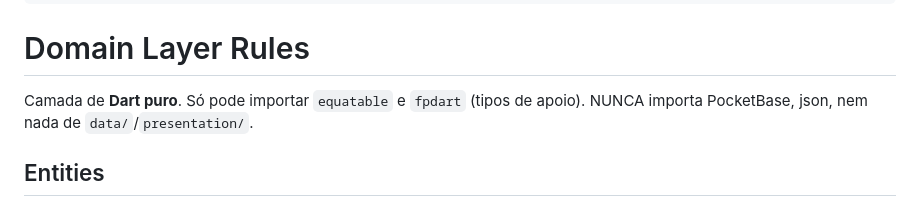
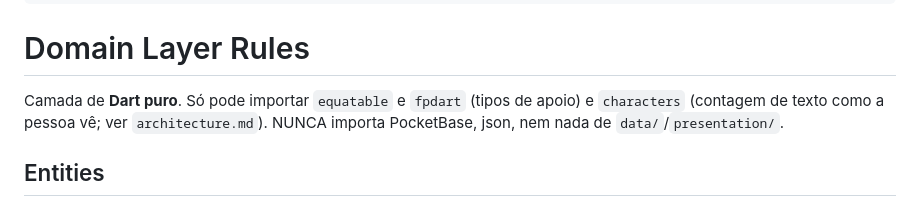
Before and after one commit to leandrorochaadm/meu-tempo-app, a Markdown page: .claude/rules/domain-layer.md, the part around the change. Drawn GitHub-style.

```diff
--- a/.claude/rules/domain-layer.md
+++ b/.claude/rules/domain-layer.md
@@ -6,7 +6,8 @@ paths:
 
 # Domain Layer Rules
 
-Camada de **Dart puro**. Só pode importar `equatable` e `fpdart` (tipos de apoio).
+Camada de **Dart puro**. Só pode importar `equatable` e `fpdart` (tipos de apoio) e
+`characters` (contagem de texto como a pessoa vê; ver `architecture.md`).
 NUNCA importa PocketBase, json, nem nada de `data/`/`presentation/`.
 
 ## Entities
```
Also changed, not shown: .claude/rules/architecture.md (+5 -2 lines), CLAUDE.md (+35 -2 lines).
